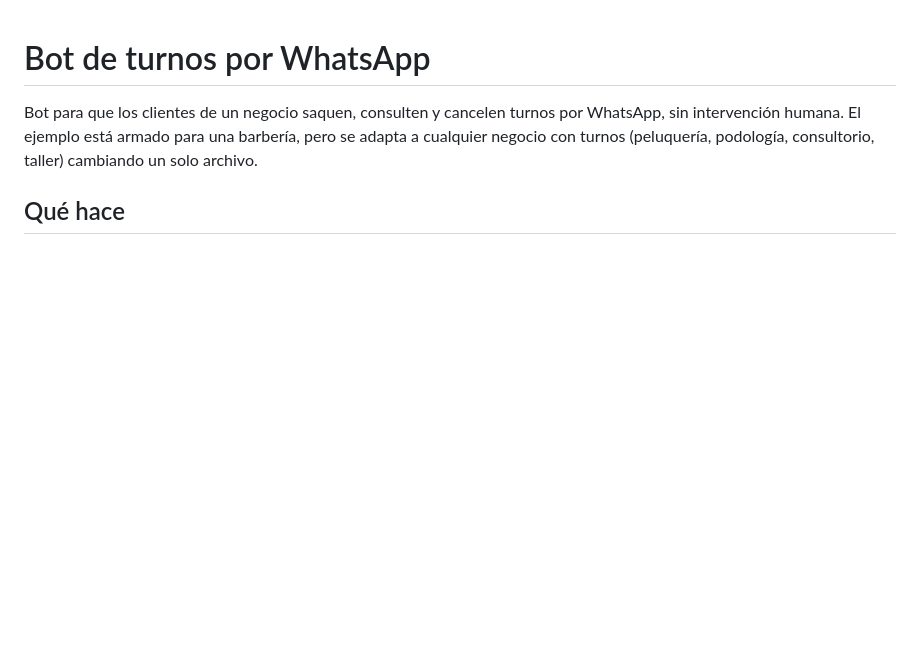
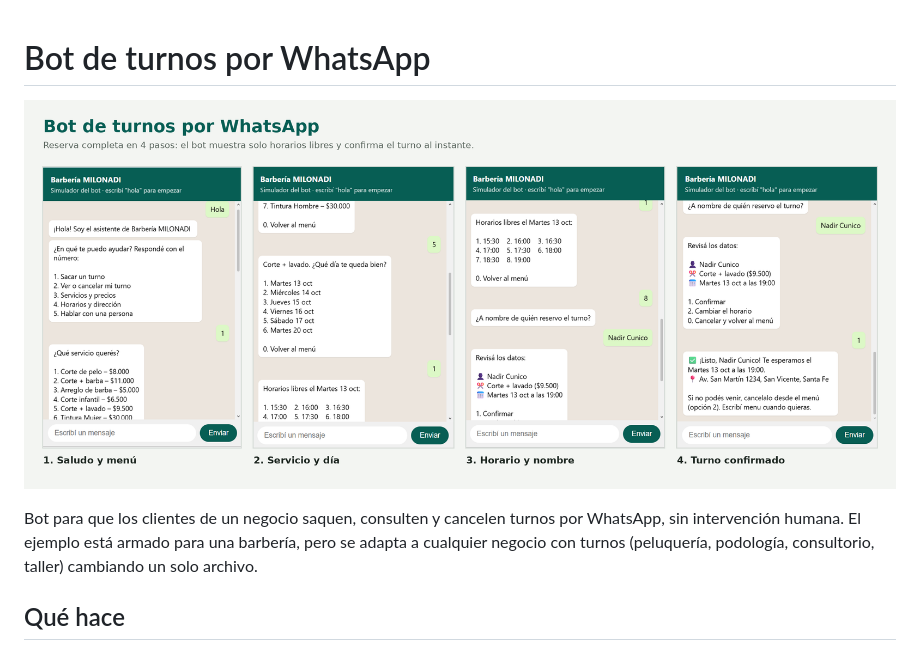
Before and after one commit to cuervonadi723/bot-turnos-whatsapp, a Markdown page: README.md, the part around the change. Drawn GitHub-style; blank space fills up the shorter version.

```diff
--- a/README.md
+++ b/README.md
@@ -1,4 +1,6 @@
 # Bot de turnos por WhatsApp
+
+![Reserva completa en 4 pasos](capturas/portafolio_bot_turnos.png)
 
 Bot para que los clientes de un negocio saquen, consulten y cancelen turnos por WhatsApp, sin intervención humana. El ejemplo está armado para una barbería, pero se adapta a cualquier negocio con turnos (peluquería, podología, consultorio, taller) cambiando un solo archivo.
 
```
